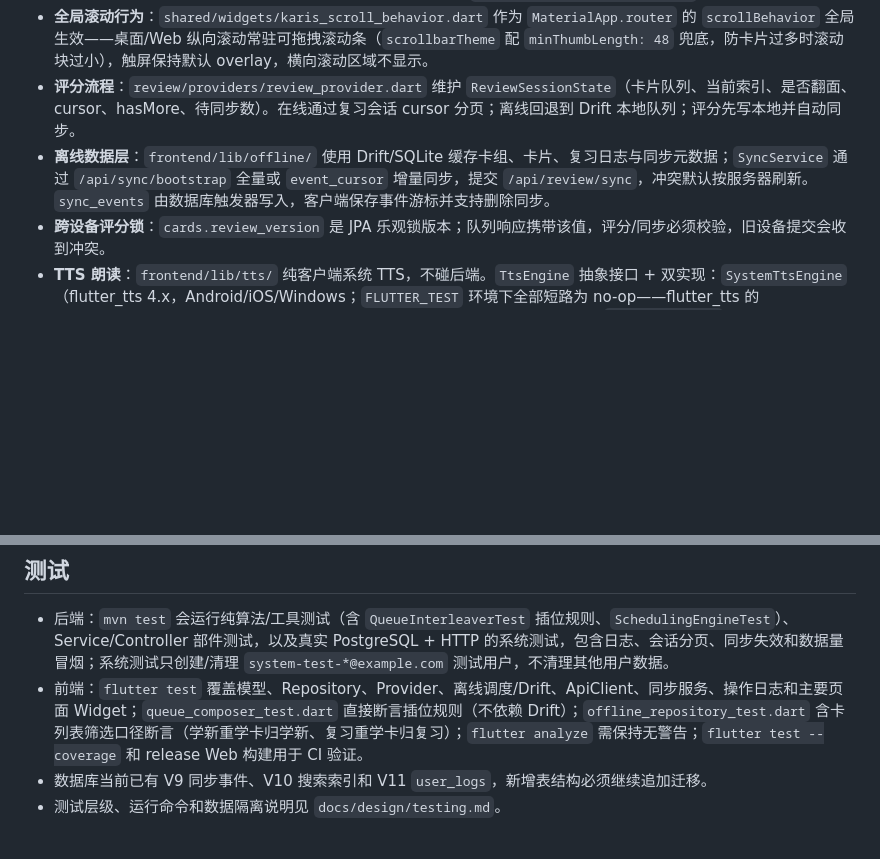
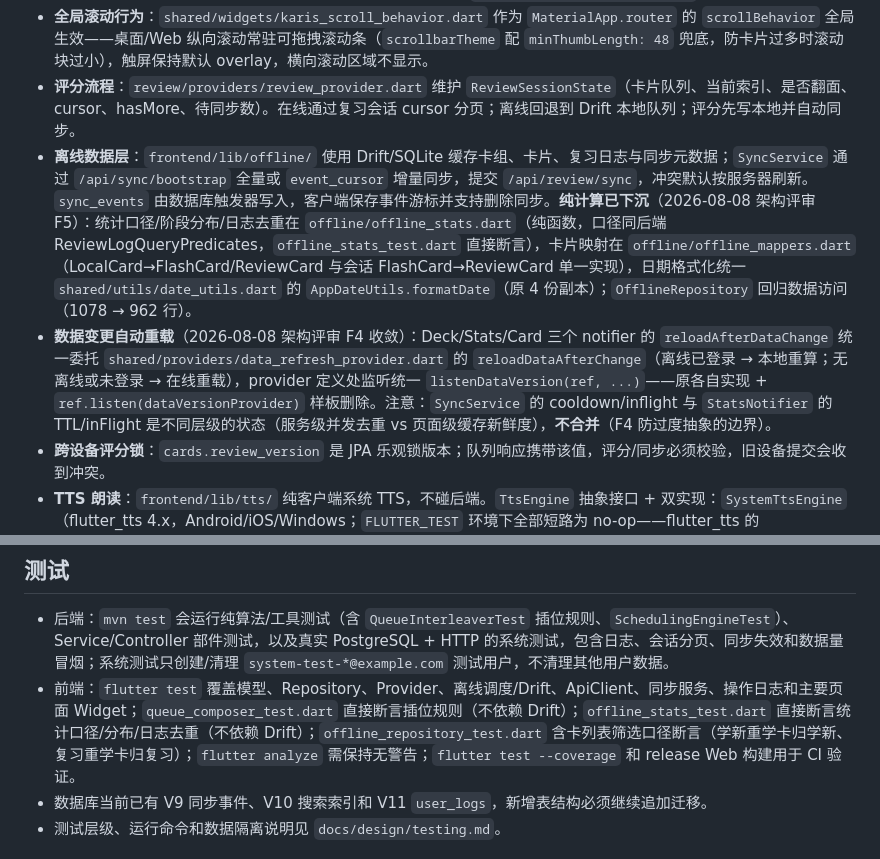
Before and after one commit to ISO-N/karis-review, a Markdown page: CLAUDE.md, 2 parts joined by grey strips. GitHub-like rendering; blank space fills up the shorter version.

Commit message:
docs: 同步 F4/F5 落地记录与离线层结构（F4-F5）
- CLAUDE.md：离线层补 offline_stats/offline_mappers/日期收敛说明、数据变更重载收敛说明、测试清单补 offline_stats_test
- docs/design/architecture.md：追加 F4（重载收敛，刻意不合并不同层级状态）与 F5（OfflineRepository 减负 1078→962 行）落地记录

```diff
--- a/CLAUDE.md
+++ b/CLAUDE.md
@@ -99,7 +99,8 @@ Android release 包名为 `top.kariscode.karisreview`，debug 包名为 `top.kar
 - **卡片快捷导入**：`card/pages/card_import_page.dart` 为独立页面，支持粘贴 JSON 或选择 `.json` 文件；解析和最终导入都走后端，预览阶段可编辑/删除行，不支持新增和排序。导入接口返回 `imported_card_ids`，导入完成后弹**常驻 MaterialBanner**（文案写明"撤销将删除这批卡片且不可恢复"）承载撤销入口，点击撤销先弹确认对话框再调批量删除，成功后反馈删除数量；卡片列表支持 `new` 筛选（待学新卡 + 学新阶段重学卡，最新在前）、正反面即时搜索（300ms 防抖、搜索时分页拉取完整结果）和多选批量删除（`POST /api/cards/batch-delete`）。
 - **全局滚动行为**：`shared/widgets/karis_scroll_behavior.dart` 作为 `MaterialApp.router` 的 `scrollBehavior` 全局生效——桌面/Web 纵向滚动常驻可拖拽滚动条（`scrollbarTheme` 配 `minThumbLength: 48` 兜底，防卡片过多时滚动块过小），触屏保持默认 overlay，横向滚动区域不显示。
 - **评分流程**：`review/providers/review_provider.dart` 维护 `ReviewSessionState`（卡片队列、当前索引、是否翻面、cursor、hasMore、待同步数）。在线通过复习会话 cursor 分页；离线回退到 Drift 本地队列；评分先写本地并自动同步。
-- **离线数据层**：`frontend/lib/offline/` 使用 Drift/SQLite 缓存卡组、卡片、复习日志与同步元数据；`SyncService` 通过 `/api/sync/bootstrap` 全量或 `event_cursor` 增量同步，提交 `/api/review/sync`，冲突默认按服务器刷新。`sync_events` 由数据库触发器写入，客户端保存事件游标并支持删除同步。
+- **离线数据层**：`frontend/lib/offline/` 使用 Drift/SQLite 缓存卡组、卡片、复习日志与同步元数据；`SyncService` 通过 `/api/sync/bootstrap` 全量或 `event_cursor` 增量同步，提交 `/api/review/sync`，冲突默认按服务器刷新。`sync_events` 由数据库触发器写入，客户端保存事件游标并支持删除同步。**纯计算已下沉**（2026-08-08 架构评审 F5）：统计口径/阶段分布/日志去重在 `offline/offline_stats.dart`（纯函数，口径同后端 ReviewLogQueryPredicates，`offline_stats_test.dart` 直接断言），卡片映射在 `offline/offline_mappers.dart`（LocalCard→FlashCard/ReviewCard 与会话 FlashCard→ReviewCard 单一实现），日期格式化统一 `shared/utils/date_utils.dart` 的 `AppDateUtils.formatDate`（原 4 份副本）；`OfflineRepository` 回归数据访问（1078 → 962 行）。
+- **数据变更自动重载**（2026-08-08 架构评审 F4 收敛）：Deck/Stats/Card 三个 notifier 的 `reloadAfterDataChange` 统一委托 `shared/providers/data_refresh_provider.dart` 的 `reloadDataAfterChange`（离线已登录 → 本地重算；无离线或未登录 → 在线重载），provider 定义处监听统一 `listenDataVersion(ref, ...)`——原各自实现 + `ref.listen(dataVersionProvider)` 样板删除。注意：`SyncService` 的 cooldown/inflight 与 `StatsNotifier` 的 TTL/inFlight 是不同层级的状态（服务级并发去重 vs 页面级缓存新鲜度），**不合并**（F4 防过度抽象的边界）。
 - **跨设备评分锁**：`cards.review_version` 是 JPA 乐观锁版本；队列响应携带该值，评分/同步必须校验，旧设备提交会收到冲突。
 - **TTS 朗读**：`frontend/lib/tts/` 纯客户端系统 TTS，不碰后端。`TtsEngine` 抽象接口 + 双实现：`SystemTtsEngine`（flutter_tts 4.x，Android/iOS/Windows；`FLUTTER_TEST` 环境下全部短路为 no-op——flutter_tts 的 MethodChannel 在测试 fake async 里挂起而非抛 MissingPluginException）、`LinuxTtsEngine`（spd-say 子进程，**flutter_tts 官方不支持 Linux**，需系统安装 `speech-dispatcher` + `espeak-ng`，未安装时 `isAvailable` 返回 false 按钮隐藏）。`tts_text_extractor.dart` 是纯函数：Delta/Markdown → 朗读文本（正则剥离代码围栏、`$..$`/`$$..$$` 公式，embed 跳过），`splitForSpeech` 按句切分 + CJK 占比判 `zh-CN`/`en-US` 逐段换语言。`ttsProvider` 独立状态（是否在播/读哪面），偏好（开关/语速）存 SharedPreferences 不进后端；换卡/翻面/评分/离页都调 `stop()` 防叠音，复习页 `dispose()` 阶段 ref 不可用需在 `initState` 缓存 notifier 实例。复习页正反面 header 有 `TtsButton`，键盘 `V` 朗读当前面；设置页「朗读」块管开关与语速。Android 的 `<queries>` 已声明 `TTS_SERVICE`（Android 11+ 需要）。
 - **音标显示**：`tts/phonetic_dict.dart` 内置美式 IPA 词库（`assets/ipa/en_US_ipa.txt`，open-dict-data/ipa-dict CC0 许可，约 12.5 万词 3.1MB），纯客户端离线查询。只对**纯英文单词/短语**（无中文/数字/标点，允许 `'`/`-`/空格，≤40 字符）显示：`isEnglishPhrase` 判定 → `phoneticFor` 查询（词库惰性加载 + LRU 缓存 256；多音标取第一个；多词逐词拼接；连字符词按 `-` 拆段回退；查不到返回 null）。`widgets/phonetic_line.dart` 渲染到复习页正反面内容下方，非英文/未收录静默不显示。测试注意：`rootBundle.loadString` 是真实 IO，testWidgets 的 fake async 下会挂起，须用 `tester.runAsync` 或构造注入 `seedWords` 词库。
@@ -107,7 +108,7 @@ Android release 包名为 `top.kariscode.karisreview`，debug 包名为 `top.kar
 ## 测试
 
 - 后端：`mvn test` 会运行纯算法/工具测试（含 `QueueInterleaverTest` 插位规则、`SchedulingEngineTest`）、Service/Controller 部件测试，以及真实 PostgreSQL + HTTP 的系统测试，包含日志、会话分页、同步失效和数据量冒烟；系统测试只创建/清理 `system-test-*@example.com` 测试用户，不清理其他用户数据。
-- 前端：`flutter test` 覆盖模型、Repository、Provider、离线调度/Drift、ApiClient、同步服务、操作日志和主要页面 Widget；`queue_composer_test.dart` 直接断言插位规则（不依赖 Drift）；`offline_repository_test.dart` 含卡列表筛选口径断言（学新重学卡归学新、复习重学卡归复习）；`flutter analyze` 需保持无警告；`flutter test --coverage` 和 release Web 构建用于 CI 验证。
+- 前端：`flutter test` 覆盖模型、Repository、Provider、离线调度/Drift、ApiClient、同步服务、操作日志和主要页面 Widget；`queue_composer_test.dart` 直接断言插位规则（不依赖 Drift）；`offline_stats_test.dart` 直接断言统计口径/分布/日志去重（不依赖 Drift）；`offline_repository_test.dart` 含卡列表筛选口径断言（学新重学卡归学新、复习重学卡归复习）；`flutter analyze` 需保持无警告；`flutter test --coverage` 和 release Web 构建用于 CI 验证。
 - 数据库当前已有 V9 同步事件、V10 搜索索引和 V11 `user_logs`，新增表结构必须继续追加迁移。
 - 测试层级、运行命令和数据隔离说明见 `docs/design/testing.md`。
 
```
Also changed, not shown: docs/design/architecture.md (+2 -0 lines).
